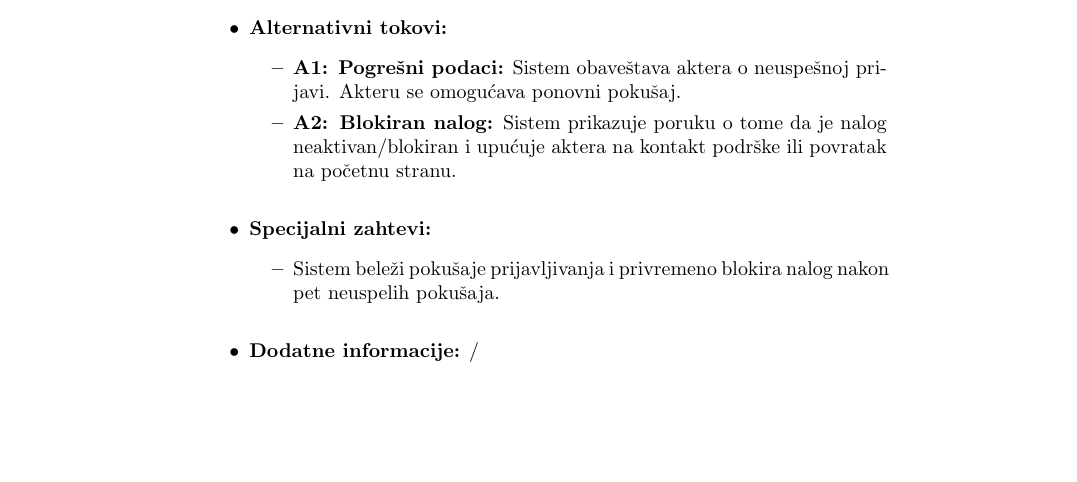
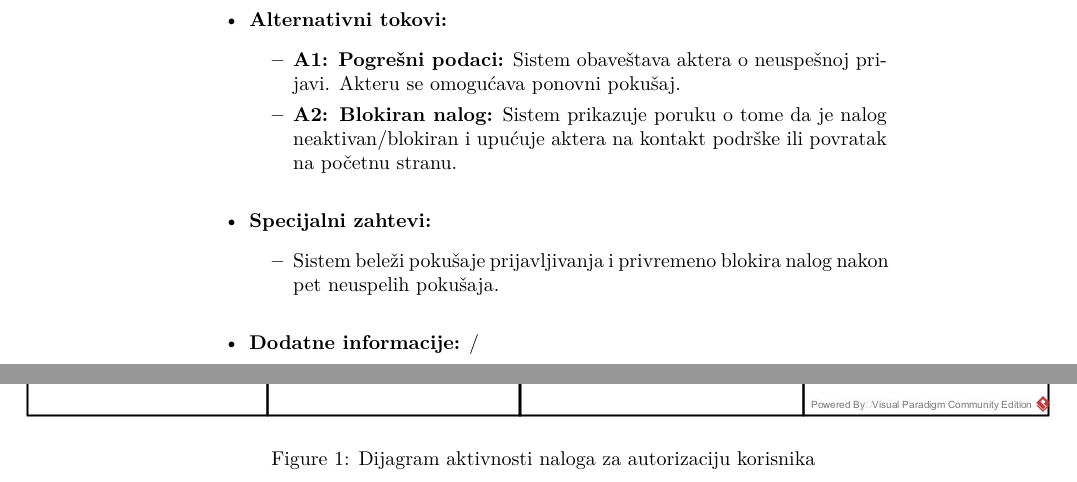
Before and after one commit to andjixi/apsolutniBioskop, a LaTeX document (Autorizacija/autorizacija.tex): part of page 2 of 2 before the commit and two parts of pages 2 and 3 of 5 after it, the two joined at a grey line, cut so that both start at the same text, the shorter picture padded with empty space. The pictures show the PDF file Autorizacija/autorizacija.pdf that the author committed with the source.

Commit message:
Dodati propratni dijagrami

```diff
--- a/Autorizacija/autorizacija.tex
+++ b/Autorizacija/autorizacija.tex
@@ -66,3 +69,28 @@
     \vspace{5pt}
 \end{itemize}
 
+\newpage
+\subsection*{Dijagram aktivnosti}
+
+\begin{figure}[h!]
+\centering
+\makebox[\textwidth][c]{%
+  \includegraphics[width=1.5\textwidth]{autorizacija_dijagram_aktivnosti.jpg}
+}
+    \caption{Dijagram aktivnosti naloga  za autorizaciju korisnika}
+    \label{fig:aktivnost-autorizacija}
+\end{figure}
+
+\newpage
+\subsection*{Dijagram sekvence}
+
+\begin{figure}[h!]
+\centering
+\makebox[\textwidth][c]{%
+  \includegraphics[width=1.5\textwidth]{autorizacija_dijagram_sekvence.jpg}
+}
+    \caption{Dijagram sekvence naloga  za autorizaciju korisnika}
+    \label{fig:sekvenca-autorizacija}
+\end{figure}
+
+\newpage
```
Also changed, not shown: Autorizacija/autorizacija.pdf, Autorizacija/autorizacija_dijagram_aktivnosti.jpg (added), Autorizacija/autorizacija_dijagram_sekvence.jpg (added), Autorizacija/dijagram_stanja_naloga.jpg (added), Autorizacija/autorizacija.tex (16 more changed lines), 3 other files.
